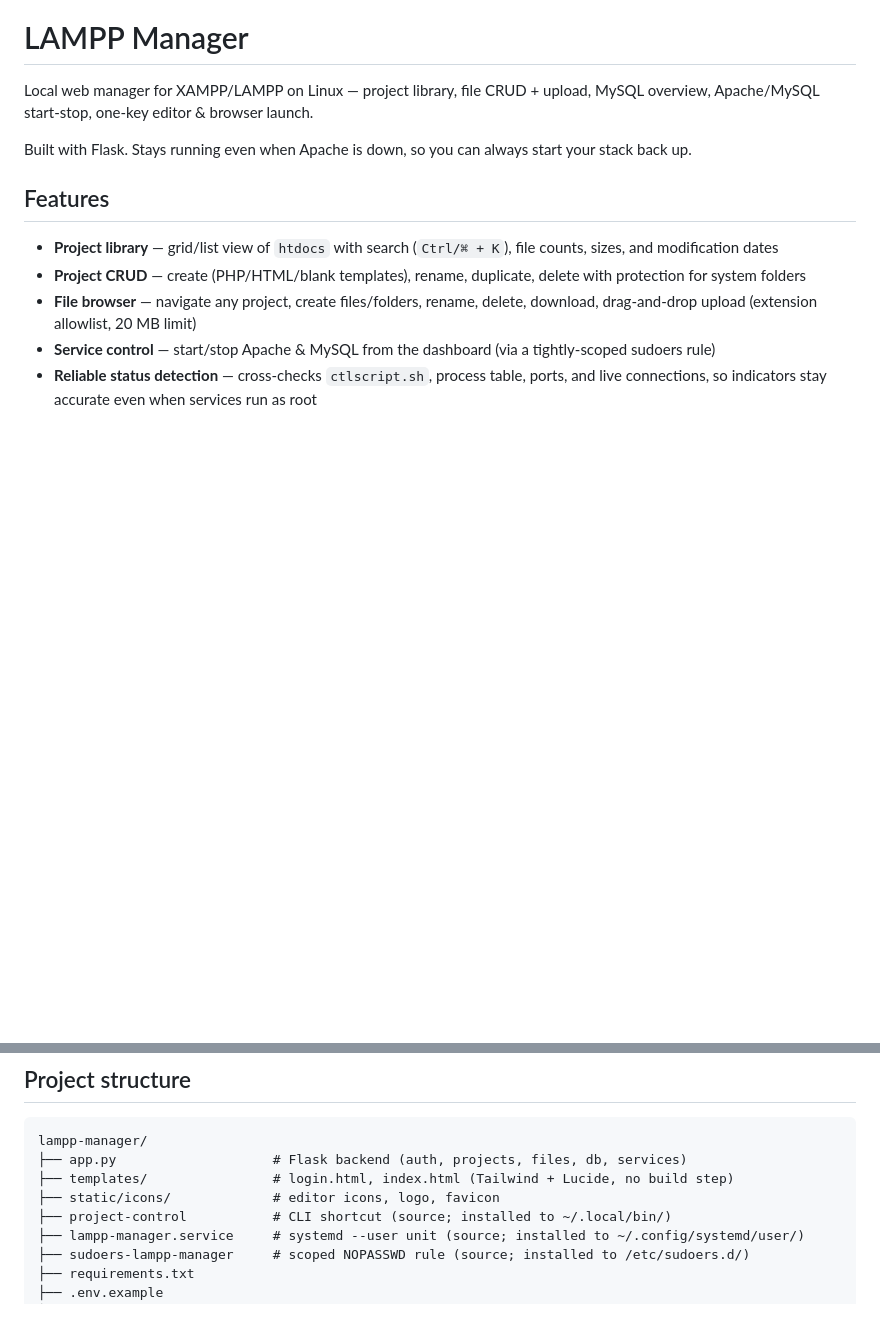
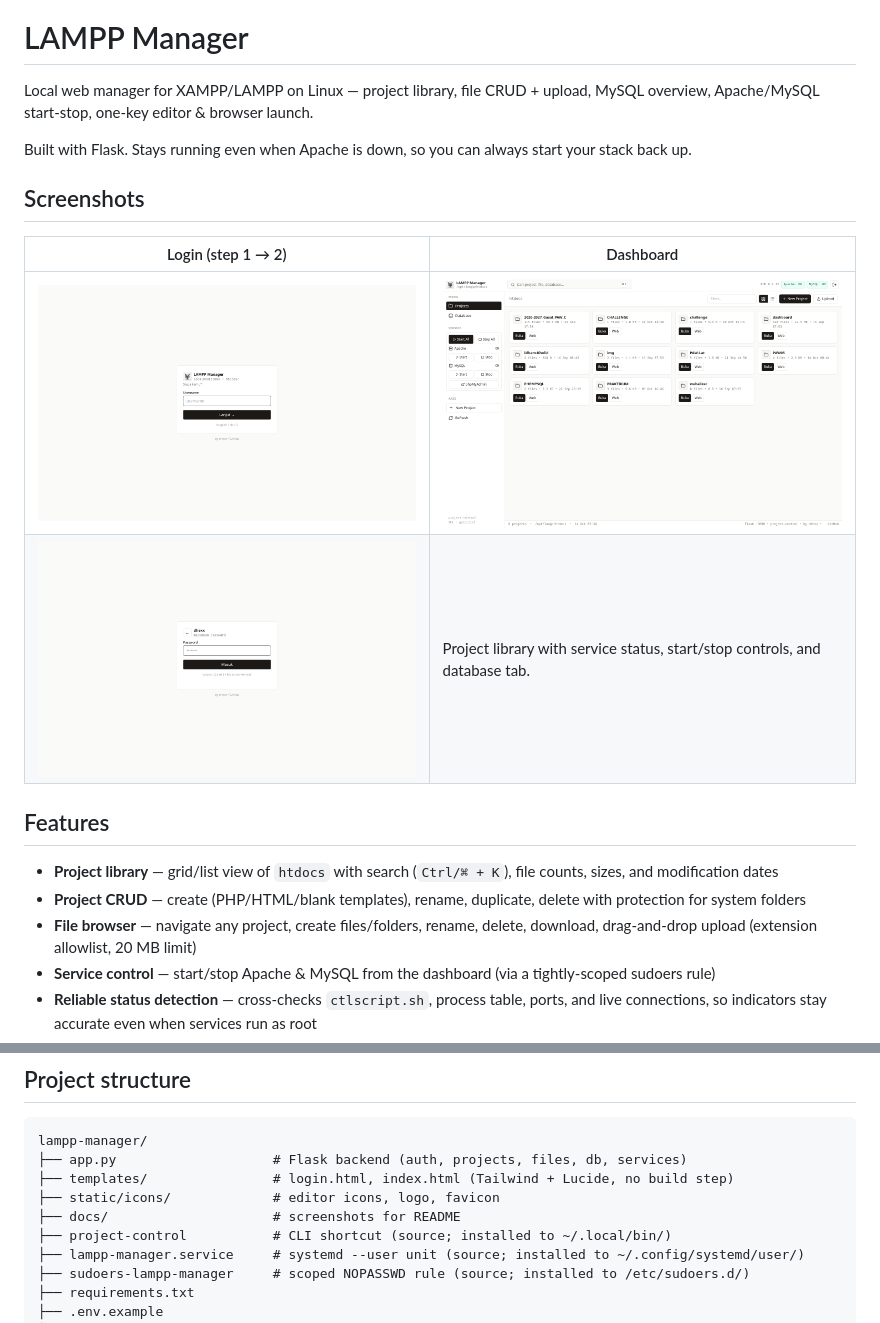
Before and after one commit to dhamm-dev/lampp-manager-by-dhexx, a Markdown page: README.md, 2 parts joined by grey strips. GitHub-like rendering; pictures changed too: docs/dashboard.png (added), docs/login-step1.png (added), docs/login-step2.png (added); blank space fills up the shorter version.

Commit message:
README: tambah screenshots + folder docs/

```diff
--- a/README.md
+++ b/README.md
@@ -3,6 +3,13 @@
 Local web manager for XAMPP/LAMPP on Linux — project library, file CRUD + upload, MySQL overview, Apache/MySQL start-stop, one-key editor & browser launch.
 
 Built with Flask. Stays running even when Apache is down, so you can always start your stack back up.
+
+## Screenshots
+
+| Login (step 1 → 2) | Dashboard |
+|---|---|
+| ![Login step 1](docs/login-step1.png) | ![Dashboard](docs/dashboard.png) |
+| ![Login step 2](docs/login-step2.png) | Project library with service status, start/stop controls, and database tab. |
 
 ## Features
 
@@ -103,6 +110,7 @@ lampp-manager/
 ├── app.py                    # Flask backend (auth, projects, files, db, services)
 ├── templates/                # login.html, index.html (Tailwind + Lucide, no build step)
 ├── static/icons/             # editor icons, logo, favicon
+├── docs/                     # screenshots for README
 ├── project-control           # CLI shortcut (source; installed to ~/.local/bin/)
 ├── lampp-manager.service     # systemd --user unit (source; installed to ~/.config/systemd/user/)
 ├── sudoers-lampp-manager     # scoped NOPASSWD rule (source; installed to /etc/sudoers.d/)
```
